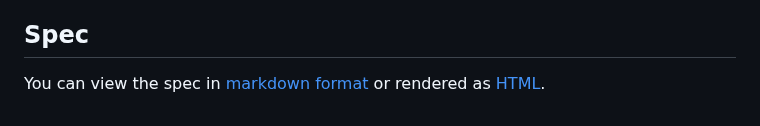
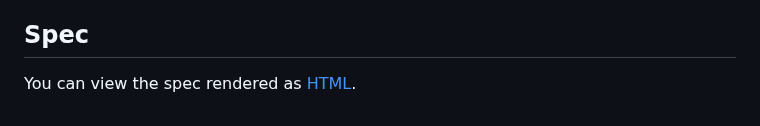
Before and after one commit to tc39/proposal-promise-try, a Markdown page: README.md, the part around the change. GitHub-like rendering.

Commit message:
[readme] remove dead markdown link

```diff
--- a/README.md
+++ b/README.md
@@ -31,4 +31,4 @@ Further reading
 The most common name is `try`, which has a clean parallel with a syntactic `try` block. A common alternative name is `attempt`, but this has been primarily for ES3 compatibility, and is not necessary here.
 
 ## Spec
-You can view the spec in [markdown format](spec.md) or rendered as [HTML](https://tc39.github.io/proposal-promise-try/).
+You can view the spec rendered as [HTML](https://tc39.github.io/proposal-promise-try/).
```
